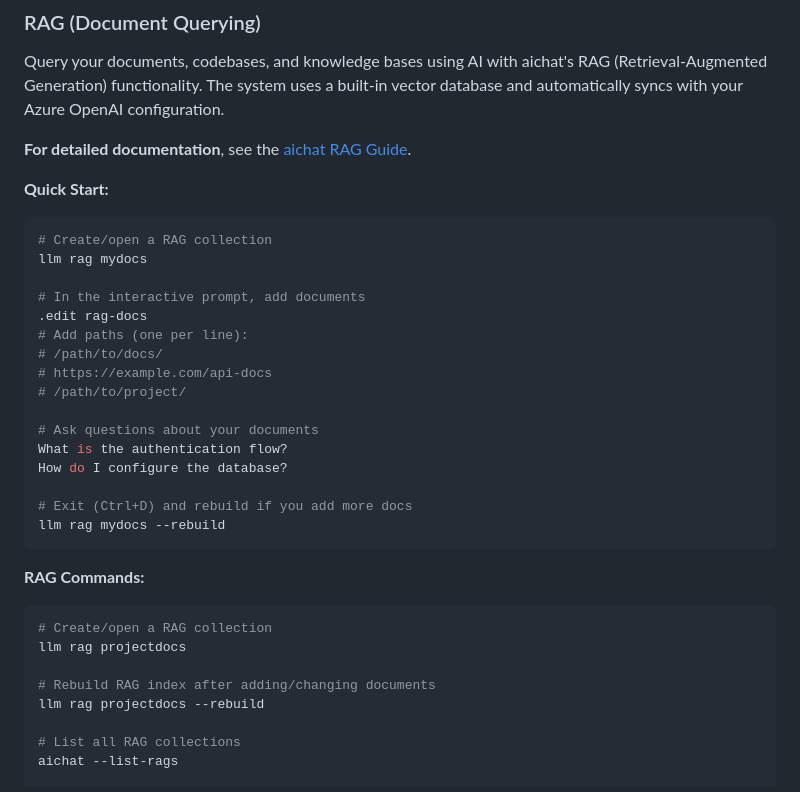
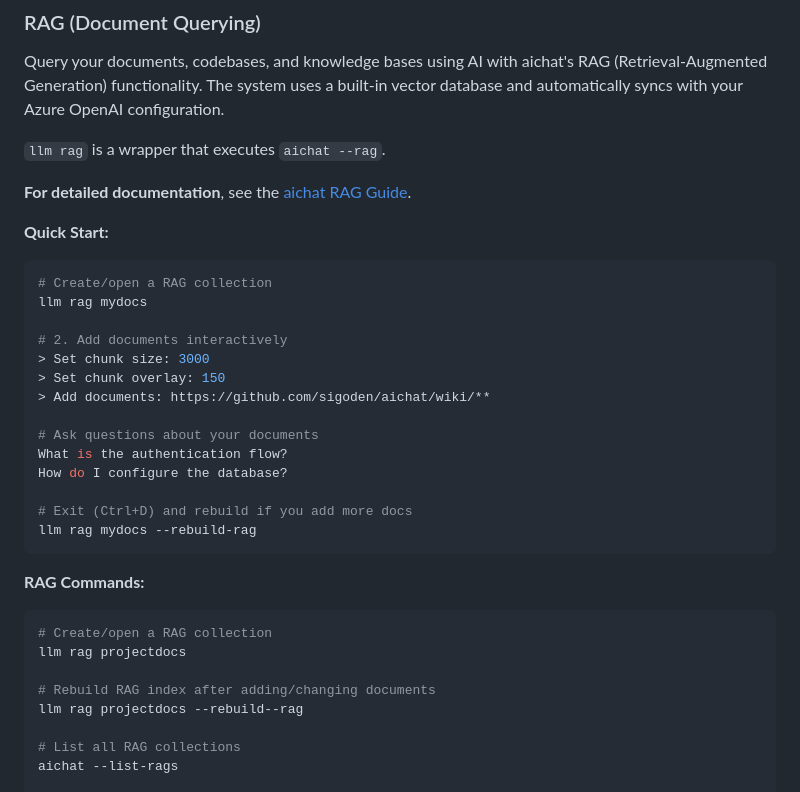
Before and after one commit to c0ffee0wl/llm-linux-setup, a Markdown page: README.md, the part around the change. Drawn GitHub-style.

````diff
--- a/README.md
+++ b/README.md
@@ -852,6 +852,8 @@ This allows AI models to provide context-aware debugging and assistance based on
 
 Query your documents, codebases, and knowledge bases using AI with aichat's RAG (Retrieval-Augmented Generation) functionality. The system uses a built-in vector database and automatically syncs with your Azure OpenAI configuration.
 
+`llm rag` is a wrapper that executes `aichat --rag`.
+
 **For detailed documentation**, see the [aichat RAG Guide](https://github.com/sigoden/aichat/wiki/RAG-Guide).
 
 **Quick Start:**
@@ -860,19 +862,17 @@ Query your documents, codebases, and knowledge bases using AI with aichat's RAG
 # Create/open a RAG collection
 llm rag mydocs
 
-# In the interactive prompt, add documents
-.edit rag-docs
-# Add paths (one per line):
-# /path/to/docs/
-# https://example.com/api-docs
-# /path/to/project/
+# 2. Add documents interactively
+> Set chunk size: 3000
+> Set chunk overlay: 150
+> Add documents: https://github.com/sigoden/aichat/wiki/**
 
 # Ask questions about your documents
 What is the authentication flow?
 How do I configure the database?
 
 # Exit (Ctrl+D) and rebuild if you add more docs
-llm rag mydocs --rebuild
+llm rag mydocs --rebuild-rag
 ```
 
 **RAG Commands:**
@@ -882,7 +882,7 @@ llm rag mydocs --rebuild
 llm rag projectdocs
 
 # Rebuild RAG index after adding/changing documents
-llm rag projectdocs --rebuild
+llm rag projectdocs --rebuild--rag
 
 # List all RAG collections
 aichat --list-rags
````
